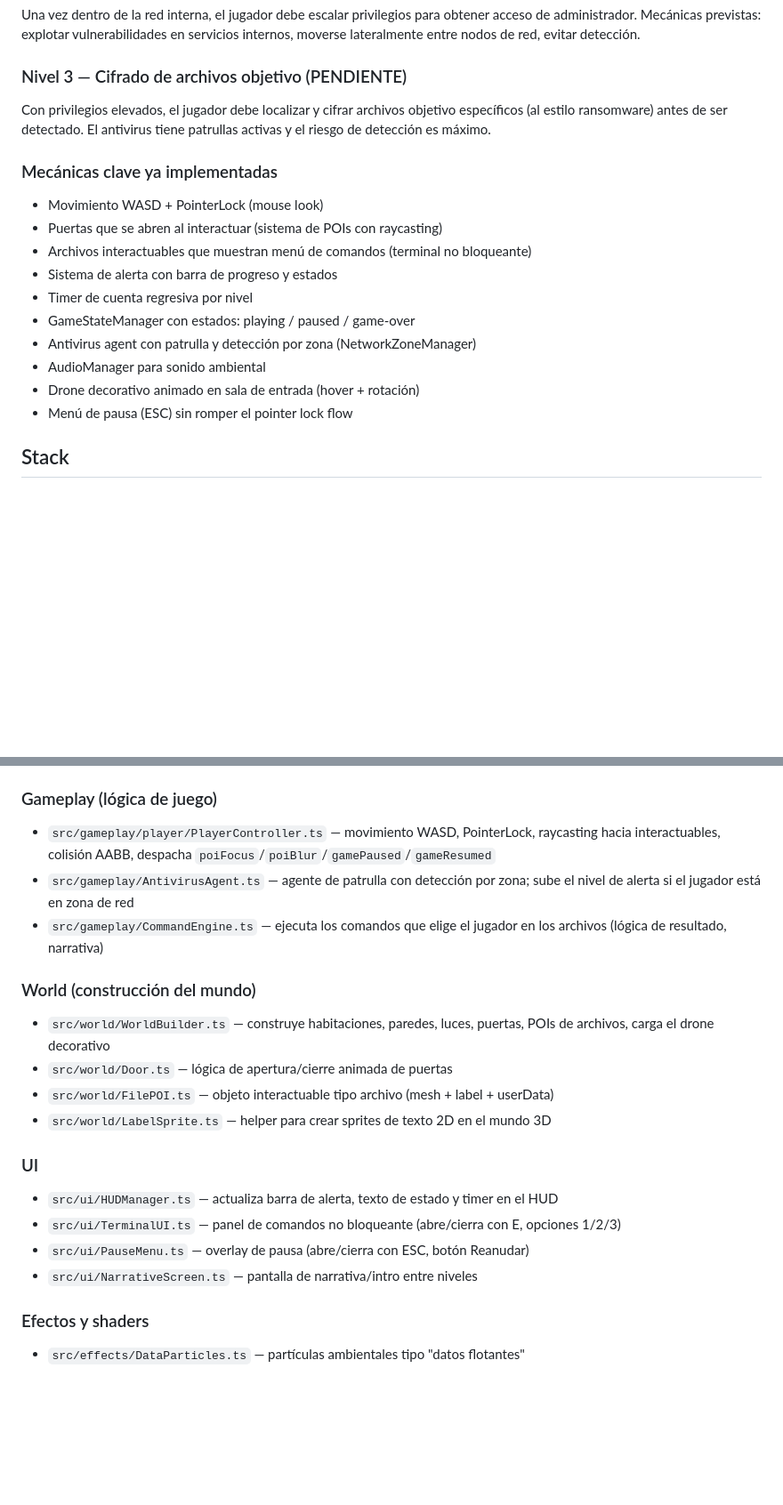
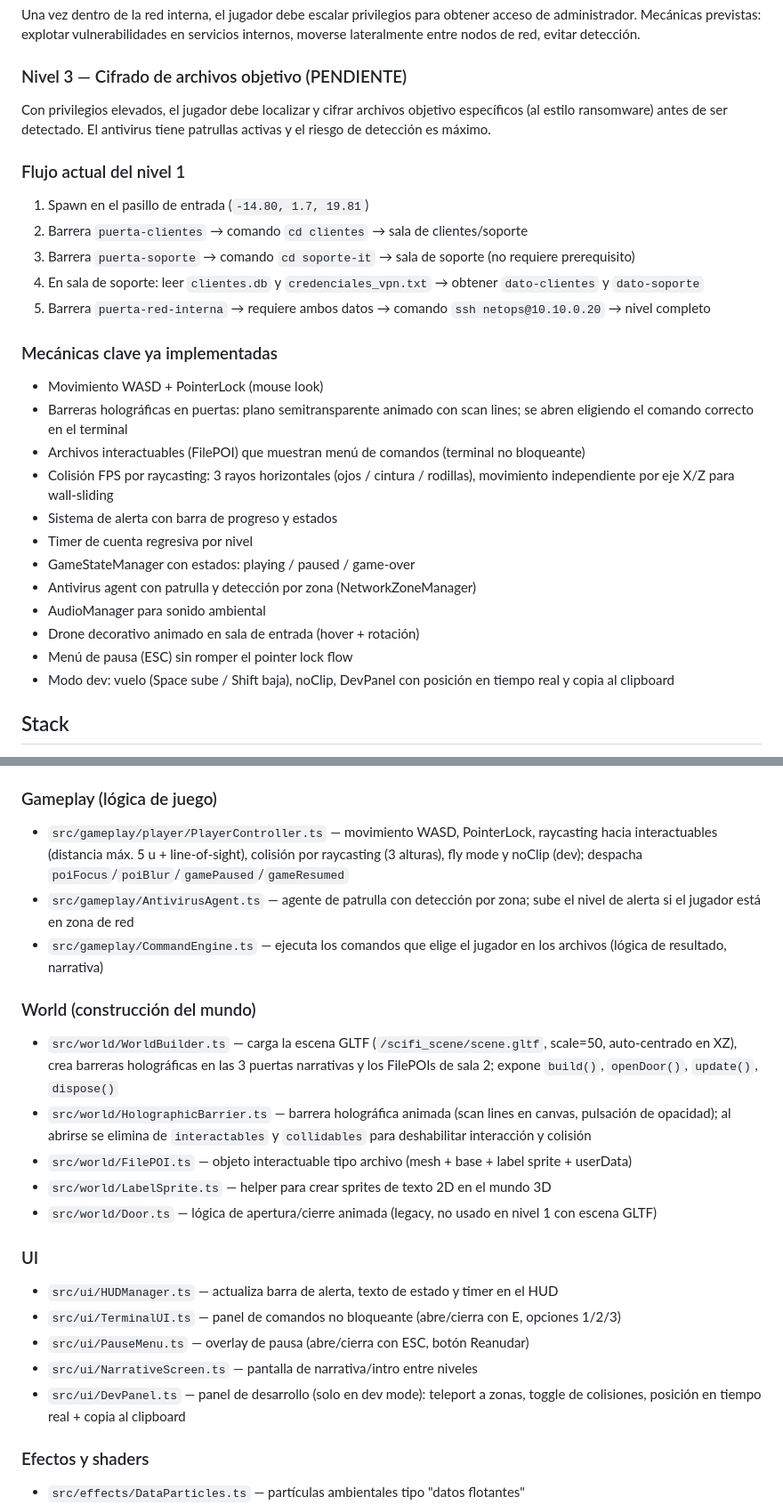
Before and after one commit to CastoldiThiago/Byte-Plague, a Markdown page: CLAUDE.md, 2 parts joined by grey strips. Shown at 89% size. GitHub-like rendering; blank space fills up the shorter version.

```diff
--- a/CLAUDE.md
+++ b/CLAUDE.md
@@ -13,10 +13,19 @@ Una vez dentro de la red interna, el jugador debe escalar privilegios para obten
 ### Nivel 3 — Cifrado de archivos objetivo (PENDIENTE)
 Con privilegios elevados, el jugador debe localizar y cifrar archivos objetivo específicos (al estilo ransomware) antes de ser detectado. El antivirus tiene patrullas activas y el riesgo de detección es máximo.
 
+### Flujo actual del nivel 1
+
+1. Spawn en el pasillo de entrada (`-14.80, 1.7, 19.81`)
+2. Barrera `puerta-clientes` → comando `cd clientes` → sala de clientes/soporte
+3. Barrera `puerta-soporte` → comando `cd soporte-it` → sala de soporte (no requiere prerequisito)
+4. En sala de soporte: leer `clientes.db` y `credenciales_vpn.txt` → obtener `dato-clientes` y `dato-soporte`
+5. Barrera `puerta-red-interna` → requiere ambos datos → comando `ssh netops@10.10.0.20` → nivel completo
+
 ### Mecánicas clave ya implementadas
 - Movimiento WASD + PointerLock (mouse look)
-- Puertas que se abren al interactuar (sistema de POIs con raycasting)
-- Archivos interactuables que muestran menú de comandos (terminal no bloqueante)
+- Barreras holográficas en puertas: plano semitransparente animado con scan lines; se abren eligiendo el comando correcto en el terminal
+- Archivos interactuables (FilePOI) que muestran menú de comandos (terminal no bloqueante)
+- Colisión FPS por raycasting: 3 rayos horizontales (ojos / cintura / rodillas), movimiento independiente por eje X/Z para wall-sliding
 - Sistema de alerta con barra de progreso y estados
 - Timer de cuenta regresiva por nivel
 - GameStateManager con estados: playing / paused / game-over
@@ -24,6 +33,7 @@ Con privilegios elevados, el jugador debe localizar y cifrar archivos objetivo e
 - AudioManager para sonido ambiental
 - Drone decorativo animado en sala de entrada (hover + rotación)
 - Menú de pausa (ESC) sin romper el pointer lock flow
+- Modo dev: vuelo (Space sube / Shift baja), noClip, DevPanel con posición en tiempo real y copia al clipboard
 
 ## Stack
 
@@ -43,21 +53,23 @@ Con privilegios elevados, el jugador debe localizar y cifrar archivos objetivo e
 - `src/core/AssetLoader.ts` — carga centralizada de assets (texturas, modelos)
 
 ### Gameplay (lógica de juego)
-- `src/gameplay/player/PlayerController.ts` — movimiento WASD, PointerLock, raycasting hacia interactuables, colisión AABB, despacha `poiFocus`/`poiBlur`/`gamePaused`/`gameResumed`
+- `src/gameplay/player/PlayerController.ts` — movimiento WASD, PointerLock, raycasting hacia interactuables (distancia máx. 5 u + line-of-sight), colisión por raycasting (3 alturas), fly mode y noClip (dev); despacha `poiFocus`/`poiBlur`/`gamePaused`/`gameResumed`
 - `src/gameplay/AntivirusAgent.ts` — agente de patrulla con detección por zona; sube el nivel de alerta si el jugador está en zona de red
 - `src/gameplay/CommandEngine.ts` — ejecuta los comandos que elige el jugador en los archivos (lógica de resultado, narrativa)
 
 ### World (construcción del mundo)
-- `src/world/WorldBuilder.ts` — construye habitaciones, paredes, luces, puertas, POIs de archivos, carga el drone decorativo
-- `src/world/Door.ts` — lógica de apertura/cierre animada de puertas
-- `src/world/FilePOI.ts` — objeto interactuable tipo archivo (mesh + label + userData)
+- `src/world/WorldBuilder.ts` — carga la escena GLTF (`/scifi_scene/scene.gltf`, scale=50, auto-centrado en XZ), crea barreras holográficas en las 3 puertas narrativas y los FilePOIs de sala 2; expone `build()`, `openDoor()`, `update()`, `dispose()`
+- `src/world/HolographicBarrier.ts` — barrera holográfica animada (scan lines en canvas, pulsación de opacidad); al abrirse se elimina de `interactables` y `collidables` para deshabilitar interacción y colisión
+- `src/world/FilePOI.ts` — objeto interactuable tipo archivo (mesh + base + label sprite + userData)
 - `src/world/LabelSprite.ts` — helper para crear sprites de texto 2D en el mundo 3D
+- `src/world/Door.ts` — lógica de apertura/cierre animada (legacy, no usado en nivel 1 con escena GLTF)
 
 ### UI
 - `src/ui/HUDManager.ts` — actualiza barra de alerta, texto de estado y timer en el HUD
 - `src/ui/TerminalUI.ts` — panel de comandos no bloqueante (abre/cierra con E, opciones 1/2/3)
 - `src/ui/PauseMenu.ts` — overlay de pausa (abre/cierra con ESC, botón Reanudar)
 - `src/ui/NarrativeScreen.ts` — pantalla de narrativa/intro entre niveles
+- `src/ui/DevPanel.ts` — panel de desarrollo (solo en dev mode): teleport a zonas, toggle de colisiones, posición en tiempo real + copia al clipboard
 
 ### Efectos y shaders
 - `src/effects/DataParticles.ts` — partículas ambientales tipo "datos flotantes"
```
Also changed, not shown: DECISIONES-TECNICAS.md (+34 -34 lines).
